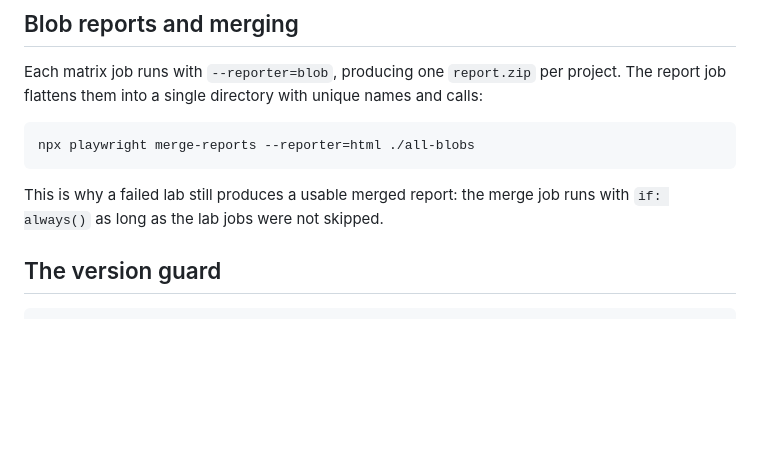
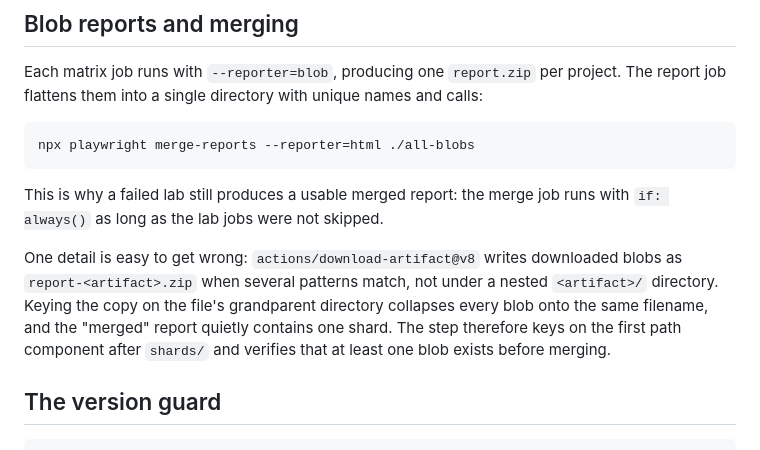
Before and after one commit to ManikandanK-QA/advanced-playwright-labs, a Markdown page: docs/ci.md, the part around the change. Rendered like a GitHub page; blank space fills up the shorter version.

```diff
--- a/docs/ci.md
+++ b/docs/ci.md
@@ -45,6 +45,13 @@ npx playwright merge-reports --reporter=html ./all-blobs
 
 This is why a failed lab still produces a usable merged report: the merge job runs
 with `if: always()` as long as the lab jobs were not skipped.
+
+One detail is easy to get wrong: `actions/download-artifact@v8` writes downloaded
+blobs as `report-<artifact>.zip` when several patterns match, not under a nested
+`<artifact>/` directory. Keying the copy on the file's grandparent directory
+collapses every blob onto the same filename, and the "merged" report quietly
+contains one shard. The step therefore keys on the first path component after
+`shards/` and verifies that at least one blob exists before merging.
 
 ## The version guard
 
```
Also changed, not shown: README.md (+19 -0 lines), docs/sample-report.png (added), 1 other file.
